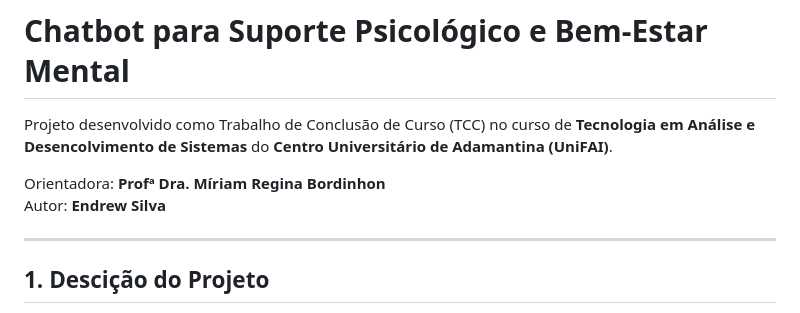
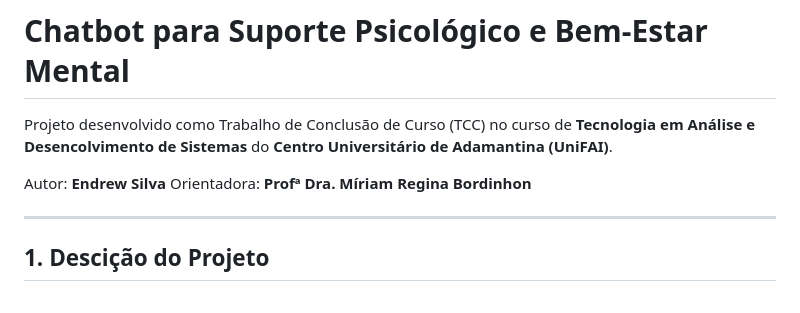
Before and after one commit to silvaEndrew1/Chatbot-para-Suporte-Psicol-gico-e-Bem-Estar-Mental, a Markdown page: README.md, the part around the change. Drawn GitHub-style.

```diff
--- a/README.md
+++ b/README.md
@@ -2,8 +2,8 @@
 
 Projeto desenvolvido como Trabalho de Conclusão de Curso (TCC) no curso de **Tecnologia em Análise e Desencolvimento de Sistemas** do **Centro Universitário de Adamantina (UniFAI)**.
 
+Autor: **Endrew Silva**
 Orientadora: **Profª Dra. Míriam Regina Bordinhon**
-Autor: **Endrew Silva**
 
 ---
 
```
